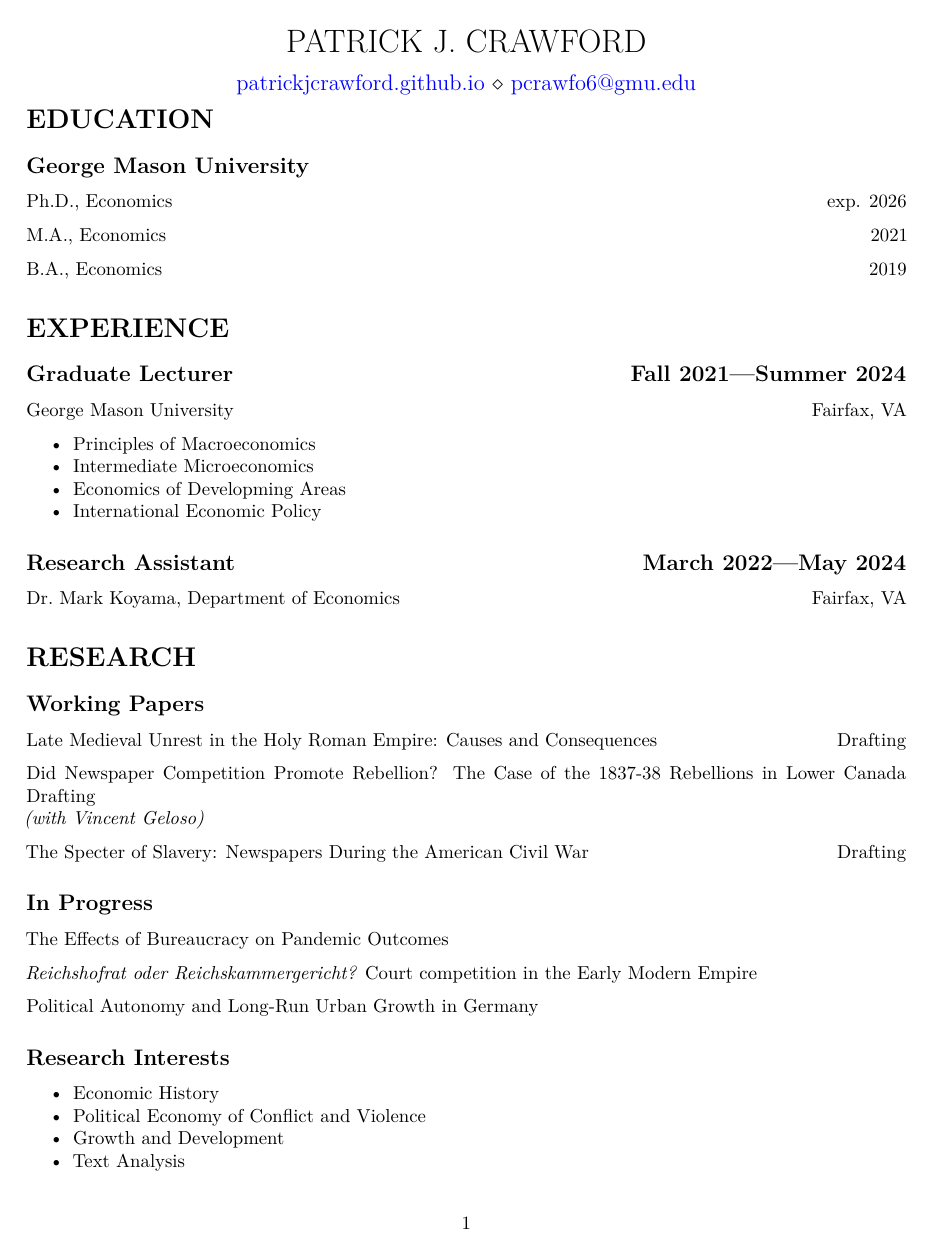
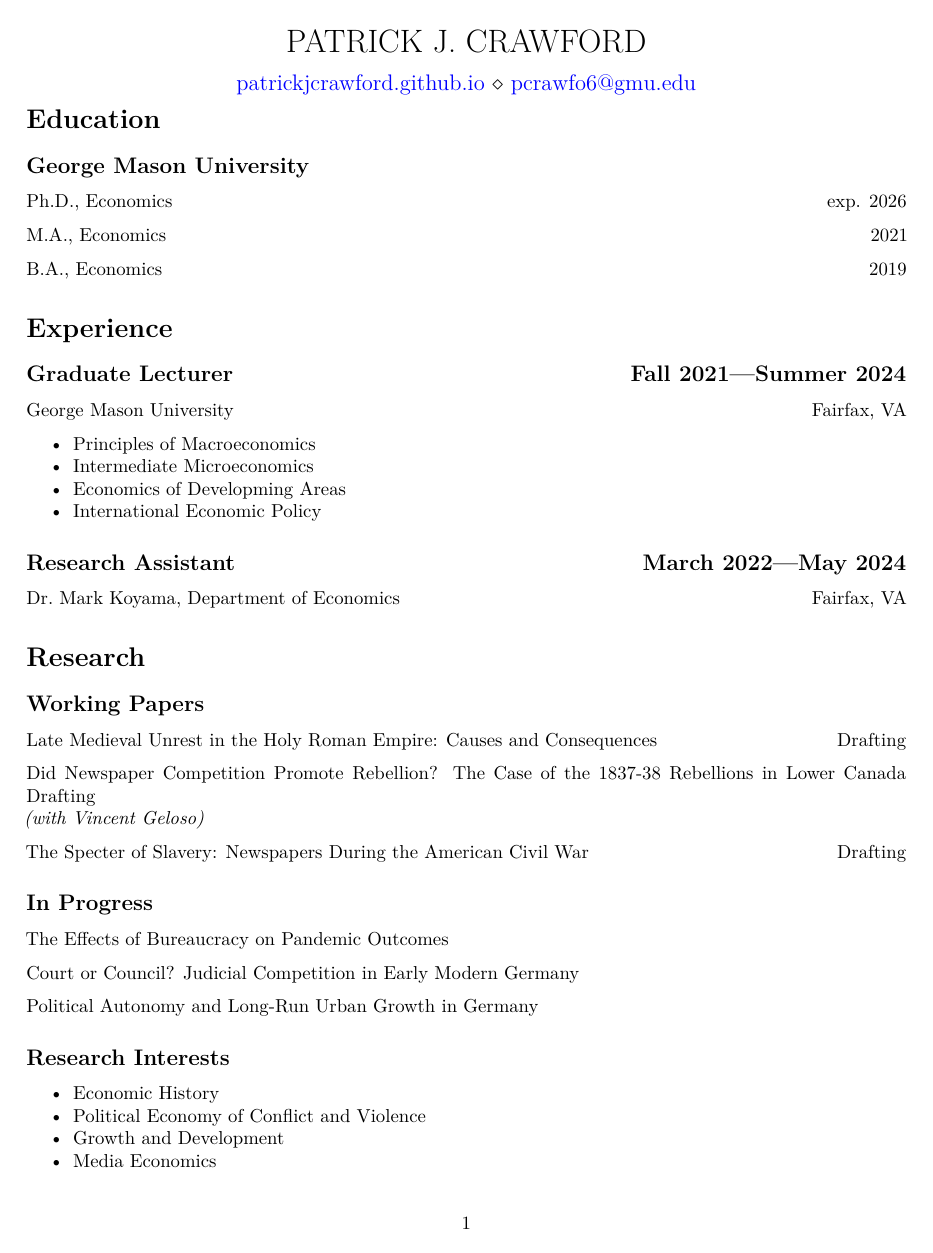
Before and after one commit to patrickjcrawford/patrickjcrawford.github.io, a Quarto document (cv.qmd): page 1 of 2. Rendered offline with R 4.5, knitr and Pandoc in place of Quarto, then LaTeX, with nearby package versions.

Commit message:
modified bio

```diff
--- a/_quarto.yml
+++ b/_quarto.yml
@@ -4,7 +4,6 @@
   resources:
     - files/CV-Crawford.pdf
 
-editor: visual
 brand: _brand.yml
 highlight-style: breeze
 title-block-style: none
--- a/cv.qmd
+++ b/cv.qmd
@@ -3,35 +3,41 @@
 subtitle: "[patrickjcrawford.github.io](https://patrickjcrawford.github.io) $\\diamond$ [pcrawfo6@gmu.edu](mailto:pcrawfo6@gmu.edu)"
 
 format:
-    pdf:
-      documentclass: article
-      output-file: "CV-Crawford.pdf"
-      papersize: letter
-      margin-top: 0.75in
-      margin-bottom: 1in
-      margin-left: 0.75in
-      margin-right: 0.75in
-      fontfamily: libertine
-      urlcolor: ForestGreen
-      classoptions:
-        - '`xcolor={x11names}`{=latex}'
-      include-in-header:
-        text: |
-          \usepackage{titlesec}
-          \usepackage{titling}
-          \setlength{\droptitle}{-1.5cm}
-          \pretitle{\begin{center}\Huge\bfseries}
+  pdf:
+    documentclass: article
+    output-file: "CV_Crawford.pdf"
+    papersize: letter
+    margin-top: 0.75in
+    margin-bottom: 1in
+    margin-left: 0.75in
+    margin-right: 0.75in
+    fontfamily: libertine
+    link-citations: true
+    linkcolor: medium-green-grey
+    citecolor: medium-green-grey
+    urlcolor: medium-green-grey
+    classoptions:
+      - '`xcolor={x11names}`{=latex}'
+    include-in-header:
+      text: |
+        \usepackage{setspace, xcolor, lscape, dcolumn, multirow, amsmath}
+        \definecolor{medium-green-grey}{HTML}{5A8567}
 
-          \titleformat{\section}[hang]{\normalfont\Large\bfseries}{\thesection}{1em}{}
-          \titlespacing*{\section}{0pt}{15pt plus 2pt minus 2pt}{6pt plus 1pt minus 1pt}
+        \usepackage{titlesec}
+        \usepackage{titling}
+        \setlength{\droptitle}{-1.5cm}
+        \pretitle{\begin{center}\Huge\bfseries}
 
-          \titleformat{\subsection}[hang]{\normalfont\large\bfseries}{\thesubsection}{1em}{}
-          \titlespacing*{\subsection}{0pt}{10pt plus 2pt minus 1pt}{4pt plus 1pt minus 1pt}
+        \titleformat{\section}[hang]{\normalfont\Large\bfseries}{\thesection}{1em}{\MakeUppercase}
+        \titlespacing*{\section}{0pt}{15pt plus 2pt minus 2pt}{6pt plus 1pt minus 1pt}
+
+        \titleformat{\subsection}[hang]{\normalfont\large\bfseries}{\thesubsection}{1em}{\MakeUppercase}
+        \titlespacing*{\subsection}{0pt}{10pt plus 2pt minus 1pt}{4pt plus 1pt minus 1pt}
 ---
 
 \vspace{-1.5cm}
 
-# EDUCATION
+# Education
 
 ## George Mason University
 
@@ -41,7 +47,7 @@
 
 B.A., Economics \hfill 2019
 
-# EXPERIENCE
+# Experience
 
 ## Graduate Lecturer \hfill Fall 2021---Summer 2024
 
@@ -56,7 +62,7 @@
 
 Dr. Mark Koyama, Department of Economics \hfill Fairfax, VA
 
-# RESEARCH
+# Research
 
 ## Working Papers
 
@@ -72,7 +78,7 @@
 
 The Effects of Bureaucracy on Pandemic Outcomes
 
-*Reichshofrat oder Reichskammergericht?* Court competition in the Early Modern Empire
+Court or Council? Judicial Competition in Early Modern Germany
 
 Political Autonomy and Long-Run Urban Growth in Germany
 
@@ -81,5 +87,6 @@
 -   Economic History
 -   Political Economy of Conflict and Violence
 -   Growth and Development
+-   Media Economics
 -   Text Analysis
 
--- a/simplified-scss.scss
+++ b/simplified-scss.scss
@@ -25,6 +25,14 @@
 }
 
 /*-- scss:rules --*/
+// Image banner styling
+
+.quarto-layout-cell {
+  margin: 0 !important;
+  padding: 0 !important;
+}
+
+
 // Button styling
 .btn {
   background-color: $brand-burgundy;
```
Also changed, not shown: index.qmd (+8 -2 lines), research.qmd (+2 -2 lines), docs/search.json, images/1-Les_Très_Riches_Heures_du_duc_de_Berry_Janvier.jpg (added), images/10-Les_Très_Riches_Heures_du_duc_de_Berry_octobre.jpg (added), images/11-Les_Très_Riches_Heures_du_duc_de_Berry_novembre.jpg (added), images/12-Les_Très_Riches_Heures_du_duc_de_Berry_décembre.jpg (added), images/2-Les_Très_Riches_Heures_du_duc_de_Berry_février.jpg (added), images/3-Les_Très_Riches_Heures_du_duc_de_Berry_mars.jpg (added), images/4-Les_Très_Riches_Heures_du_duc_de_Berry_avril.jpg (added), images/5-Les_Très_Riches_Heures_du_duc_de_Berry_mai.jpg (added), images/6-Les_Très_Riches_Heures_du_duc_de_Berry_juin.jpg (added), images/7-Les_Très_Riches_Heures_du_duc_de_Berry_juillet.jpg (added), images/8-Les_Très_Riches_Heures_du_duc_de_Berry_aout.jpg (added), 3 more files, 26 other files.
